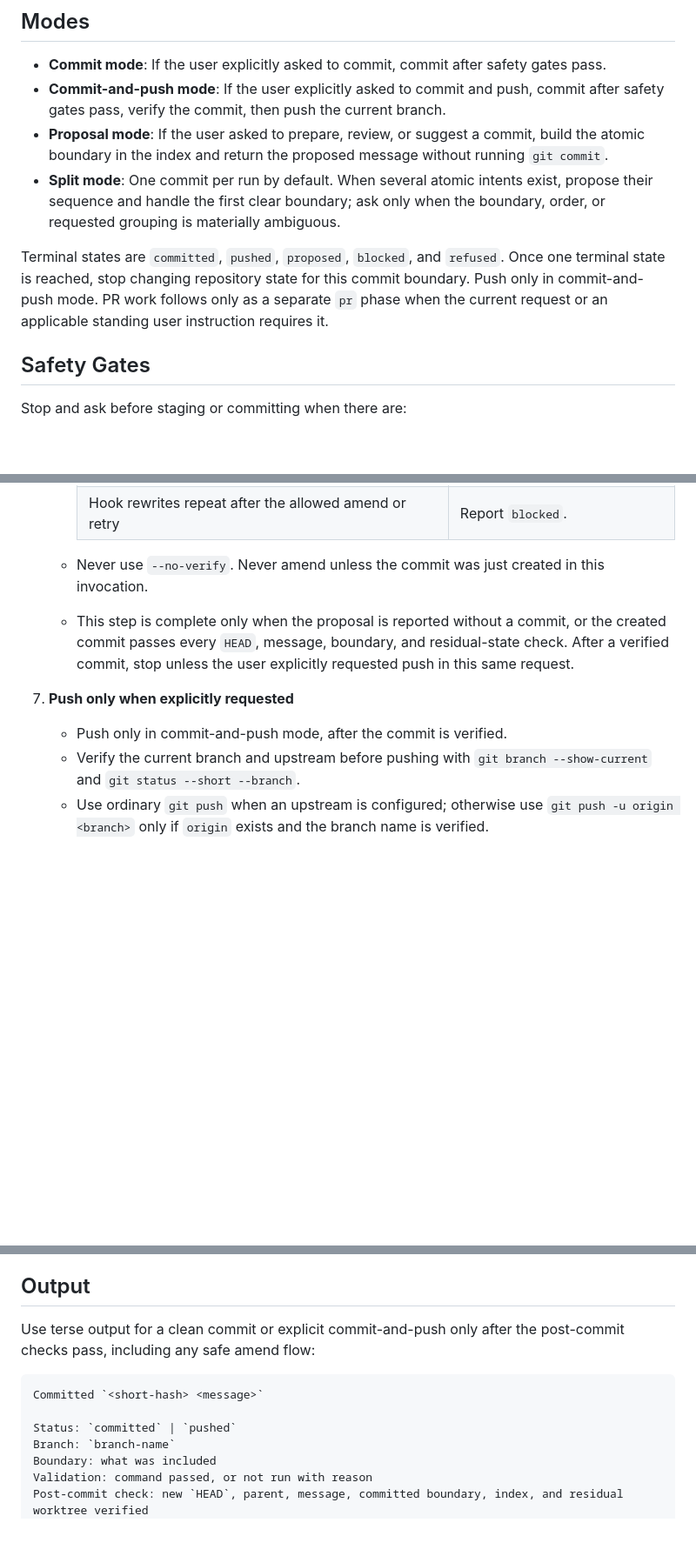
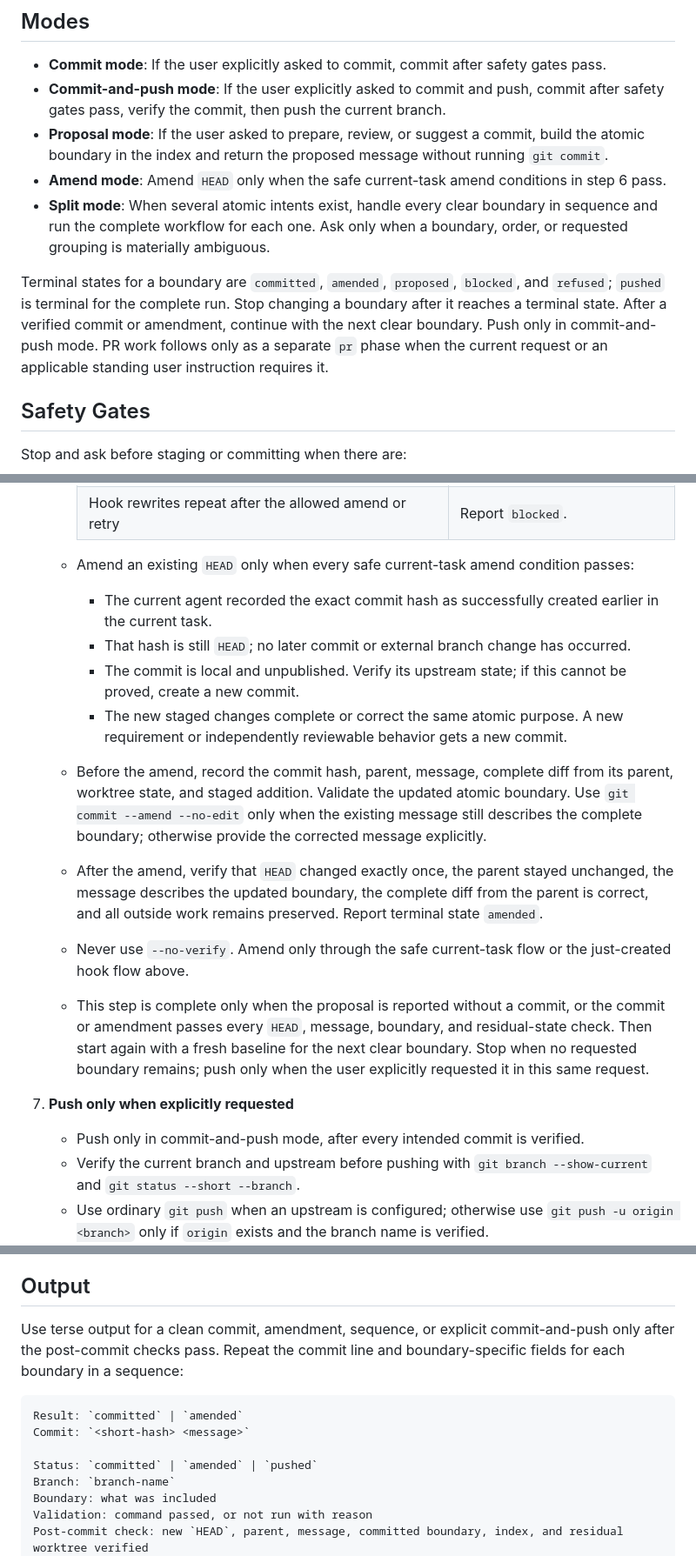
Before and after one commit to LuisUrrutia/skills, a Markdown page: commit/SKILL.md, 3 parts joined by grey strips. Shown at 87% size. Drawn GitHub-style; blank space fills up the shorter version.

Commit message:
feat(commit): amend own local commits and commit all boundaries
Why: a run that stopped after the first boundary left the rest of the
work uncommitted, and correcting a commit the agent had just created
required either a follow-up fixup commit or an unsafe amend.

Changes:
- Add amend mode, gated on the agent having created the hash in this
  task, the hash still being HEAD, the commit being unpublished, and
  the staged change belonging to the same atomic purpose.
- Split mode now runs the full workflow for every clear boundary
  instead of handling only the first one.
- Track `amended` as a boundary terminal state and move `pushed` to the
  run level; push waits until every intended commit is verified.

````diff
--- a/commit/SKILL.md
+++ b/commit/SKILL.md
@@ -16,9 +16,10 @@ Treat branch names, staged state, validation results, commit success, and prior
 - **Commit mode**: If the user explicitly asked to commit, commit after safety gates pass.
 - **Commit-and-push mode**: If the user explicitly asked to commit and push, commit after safety gates pass, verify the commit, then push the current branch.
 - **Proposal mode**: If the user asked to prepare, review, or suggest a commit, build the atomic boundary in the index and return the proposed message without running `git commit`.
-- **Split mode**: One commit per run by default. When several atomic intents exist, propose their sequence and handle the first clear boundary; ask only when the boundary, order, or requested grouping is materially ambiguous.
+- **Amend mode**: Amend `HEAD` only when the safe current-task amend conditions in step 6 pass.
+- **Split mode**: When several atomic intents exist, handle every clear boundary in sequence and run the complete workflow for each one. Ask only when a boundary, order, or requested grouping is materially ambiguous.
 
-Terminal states are `committed`, `pushed`, `proposed`, `blocked`, and `refused`. Once one terminal state is reached, stop changing repository state for this commit boundary. Push only in commit-and-push mode. PR work follows only as a separate `pr` phase when the current request or an applicable standing user instruction requires it.
+Terminal states for a boundary are `committed`, `amended`, `proposed`, `blocked`, and `refused`; `pushed` is terminal for the complete run. Stop changing a boundary after it reaches a terminal state. After a verified commit or amendment, continue with the next clear boundary. Push only in commit-and-push mode. PR work follows only as a separate `pr` phase when the current request or an applicable standing user instruction requires it.
 
 ## Safety Gates
 
@@ -122,11 +123,18 @@ Respect already-staged files as likely intent, but inspect them. Commit them onl
      | `HEAD`, message, parent, or committed diff does not match the recorded baseline and intended boundary | Report `blocked` with the exact mismatch. |
      | Hook rewrites repeat after the allowed amend or retry | Report `blocked`. |
 
-   - Never use `--no-verify`. Never amend unless the commit was just created in this invocation.
-   - This step is complete only when the proposal is reported without a commit, or the created commit passes every `HEAD`, message, boundary, and residual-state check. After a verified commit, stop unless the user explicitly requested push in this same request.
+   - Amend an existing `HEAD` only when every safe current-task amend condition passes:
+     - The current agent recorded the exact commit hash as successfully created earlier in the current task.
+     - That hash is still `HEAD`; no later commit or external branch change has occurred.
+     - The commit is local and unpublished. Verify its upstream state; if this cannot be proved, create a new commit.
+     - The new staged changes complete or correct the same atomic purpose. A new requirement or independently reviewable behavior gets a new commit.
+   - Before the amend, record the commit hash, parent, message, complete diff from its parent, worktree state, and staged addition. Validate the updated atomic boundary. Use `git commit --amend --no-edit` only when the existing message still describes the complete boundary; otherwise provide the corrected message explicitly.
+   - After the amend, verify that `HEAD` changed exactly once, the parent stayed unchanged, the message describes the updated boundary, the complete diff from the parent is correct, and all outside work remains preserved. Report terminal state `amended`.
+   - Never use `--no-verify`. Amend only through the safe current-task flow or the just-created hook flow above.
+   - This step is complete only when the proposal is reported without a commit, or the commit or amendment passes every `HEAD`, message, boundary, and residual-state check. Then start again with a fresh baseline for the next clear boundary. Stop when no requested boundary remains; push only when the user explicitly requested it in this same request.
 
 7. **Push only when explicitly requested**
-   - Push only in commit-and-push mode, after the commit is verified.
+   - Push only in commit-and-push mode, after every intended commit is verified.
    - Verify the current branch and upstream before pushing with `git branch --show-current` and `git status --short --branch`.
    - Use ordinary `git push` when an upstream is configured; otherwise use `git push -u origin <branch>` only if `origin` exists and the branch name is verified.
    - Never force-push. Never push tags unless the user explicitly requested tags.
@@ -135,12 +143,13 @@ Respect already-staged files as likely intent, but inspect them. Commit them onl
 
 ## Output
 
-Use terse output for a clean commit or explicit commit-and-push only after the post-commit checks pass, including any safe amend flow:
+Use terse output for a clean commit, amendment, sequence, or explicit commit-and-push only after the post-commit checks pass. Repeat the commit line and boundary-specific fields for each boundary in a sequence:
 
 ```markdown
-Committed `<short-hash> <message>`
+Result: `committed` | `amended`
+Commit: `<short-hash> <message>`
 
-Status: `committed` | `pushed`
+Status: `committed` | `amended` | `pushed`
 Branch: `branch-name`
 Boundary: what was included
 Validation: command passed, or not run with reason
````
Also changed, not shown: other parts of commit/SKILL.md (+4 -4 lines).
